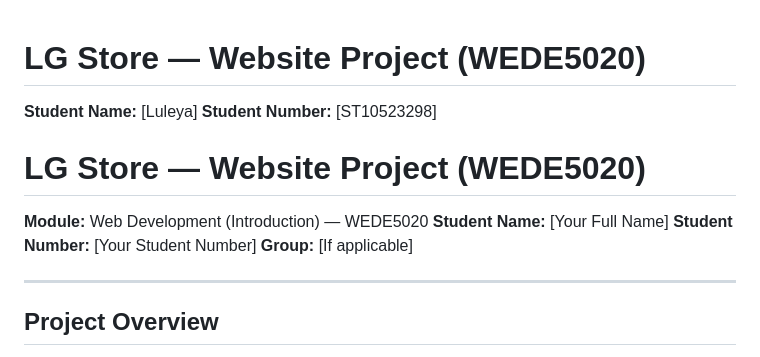
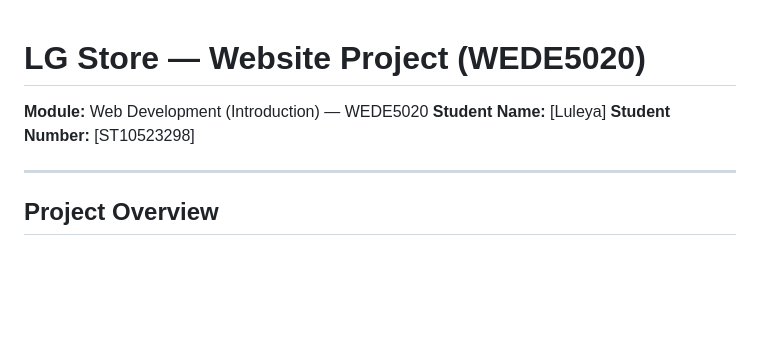
Before and after one commit to luleya-ghebru/MyWebsit, a Markdown page: README.md, the part around the change. Drawn GitHub-style; blank space fills up the shorter version.

Commit message:
Revise student details in README
Updated student information in README.md

```diff
--- a/README.md
+++ b/README.md
@@ -1,14 +1,12 @@
 # LG Store — Website Project (WEDE5020)
 
+
+
+
+**Module:** Web Development (Introduction) — WEDE5020
 **Student Name:** [Luleya]
 **Student Number:** [ST10523298]
 
-# LG Store — Website Project (WEDE5020)
-
-**Module:** Web Development (Introduction) — WEDE5020
-**Student Name:** [Your Full Name]
-**Student Number:** [Your Student Number]
-**Group:** [If applicable]
 
 ---
 
```
